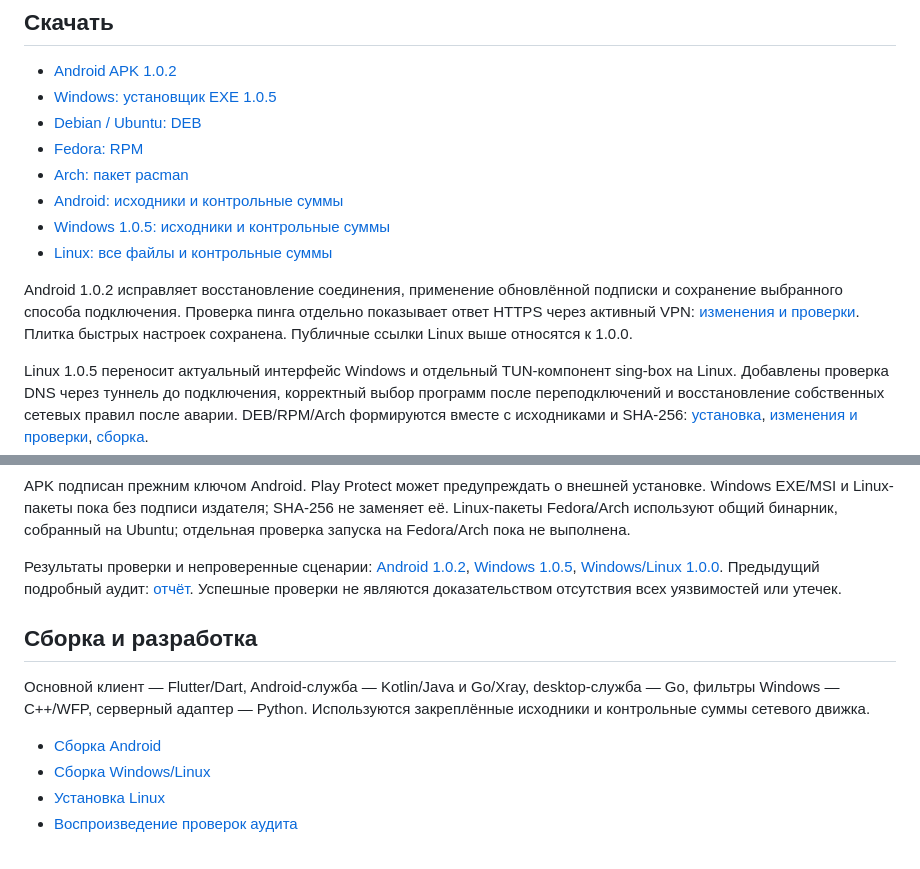
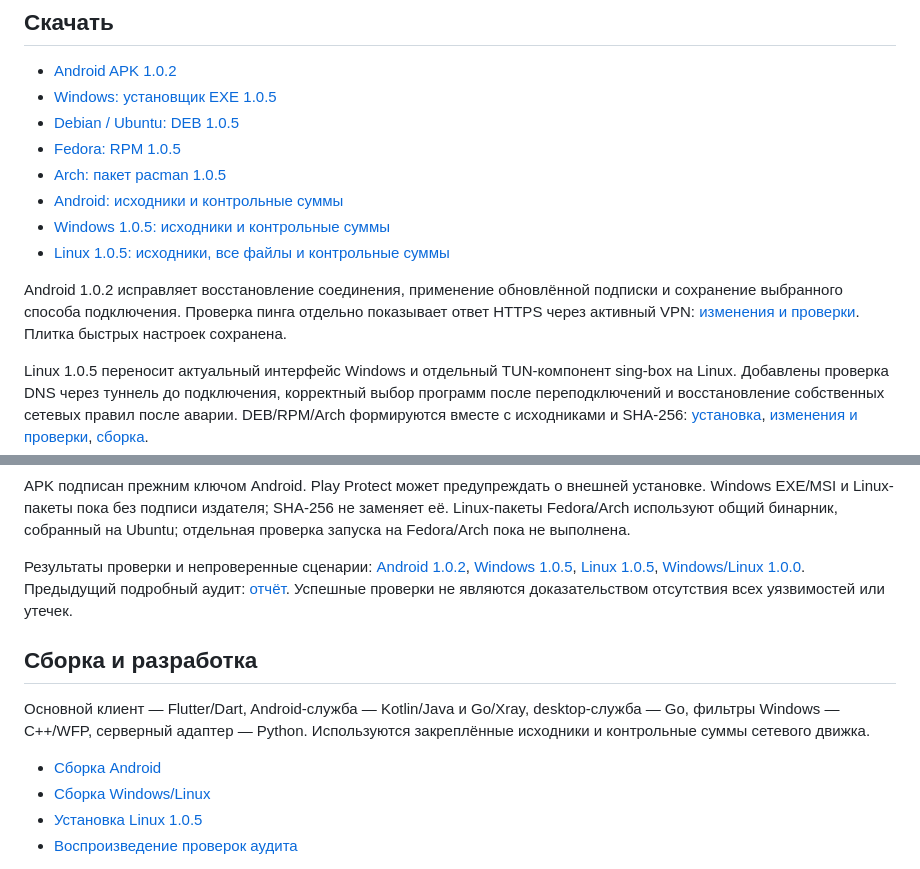
Before and after one commit to koy11rax/VIORA, a Markdown page: README.md, 2 parts joined by grey strips. Rendered like a GitHub page.

Commit message:
docs(release): link Linux 1.0.5 installers and instructions

```diff
--- a/README.md
+++ b/README.md
@@ -7,17 +7,17 @@ VPN-клиент для Android, Windows и Linux. Графитовый инте
 
 - [Android APK 1.0.2](https://github.com/koy11rax/VIORA/releases/download/v1.0.2/Viora-Android-1.0.2-release.apk)
 - [Windows: установщик EXE 1.0.5](https://github.com/koy11rax/VIORA/releases/download/v1.0.5/Viora-Windows-1.0.5-Setup.exe)
-- [Debian / Ubuntu: DEB](https://github.com/koy11rax/VIORA/releases/download/v1.0.0/Viora-Linux-1.0.0-amd64.deb)
-- [Fedora: RPM](https://github.com/koy11rax/VIORA/releases/download/v1.0.0/Viora-Linux-1.0.0-1.x86_64.rpm)
-- [Arch: пакет pacman](https://github.com/koy11rax/VIORA/releases/download/v1.0.0/viora-bin-1.0.0-1-x86_64.pkg.tar.zst)
+- [Debian / Ubuntu: DEB 1.0.5](https://github.com/koy11rax/VIORA/releases/download/v1.0.5-linux/Viora-Linux-1.0.5-amd64.deb)
+- [Fedora: RPM 1.0.5](https://github.com/koy11rax/VIORA/releases/download/v1.0.5-linux/Viora-Linux-1.0.5-1.x86_64.rpm)
+- [Arch: пакет pacman 1.0.5](https://github.com/koy11rax/VIORA/releases/download/v1.0.5-linux/viora-bin-1.0.5-1-x86_64.pkg.tar.zst)
 - [Android: исходники и контрольные суммы](https://github.com/koy11rax/VIORA/releases/tag/v1.0.2)
 - [Windows 1.0.5: исходники и контрольные суммы](https://github.com/koy11rax/VIORA/releases/tag/v1.0.5)
-- [Linux: все файлы и контрольные суммы](https://github.com/koy11rax/VIORA/releases/tag/v1.0.0)
+- [Linux 1.0.5: исходники, все файлы и контрольные суммы](https://github.com/koy11rax/VIORA/releases/tag/v1.0.5-linux)
 
 Android 1.0.2 исправляет восстановление соединения, применение обновлённой
 подписки и сохранение выбранного способа подключения. Проверка пинга отдельно
 показывает ответ HTTPS через активный VPN: [изменения и проверки](docs/android-release-1.0.2.md).
-Плитка быстрых настроек сохранена. Публичные ссылки Linux выше относятся к 1.0.0.
+Плитка быстрых настроек сохранена.
 
 Linux 1.0.5 переносит актуальный интерфейс Windows и отдельный TUN-компонент
 sing-box на Linux. Добавлены проверка DNS через туннель до подключения,
@@ -72,6 +72,7 @@ Linux-пакеты Fedora/Arch используют общий бинарник,
 Результаты проверки и непроверенные сценарии:
 [Android 1.0.2](docs/android-release-1.0.2.md),
 [Windows 1.0.5](docs/windows-connectivity-1.0.5.md),
+[Linux 1.0.5](docs/linux-release-1.0.5.md),
 [Windows/Linux 1.0.0](docs/release-1.0.0.md).
 Предыдущий подробный аудит: [отчёт](docs/security-audit-2026-10-22.md).
 Успешные проверки не являются доказательством отсутствия всех уязвимостей или утечек.
@@ -84,7 +85,7 @@ desktop-служба — Go, фильтры Windows — C++/WFP, серверн
 
 - [Сборка Android](docs/android-source-build.md)
 - [Сборка Windows/Linux](docs/desktop-source-build-1.0.0.md)
-- [Установка Linux](docs/linux-install-variants-1.0.0.md)
+- [Установка Linux 1.0.5](docs/linux-install-variants-1.0.5.md)
 - [Воспроизведение проверок аудита](docs/audit-reproduction-2026-10-22.md)
 
 Локальные проверки: `flutter analyze --no-pub`, `flutter test --no-pub`,
```
